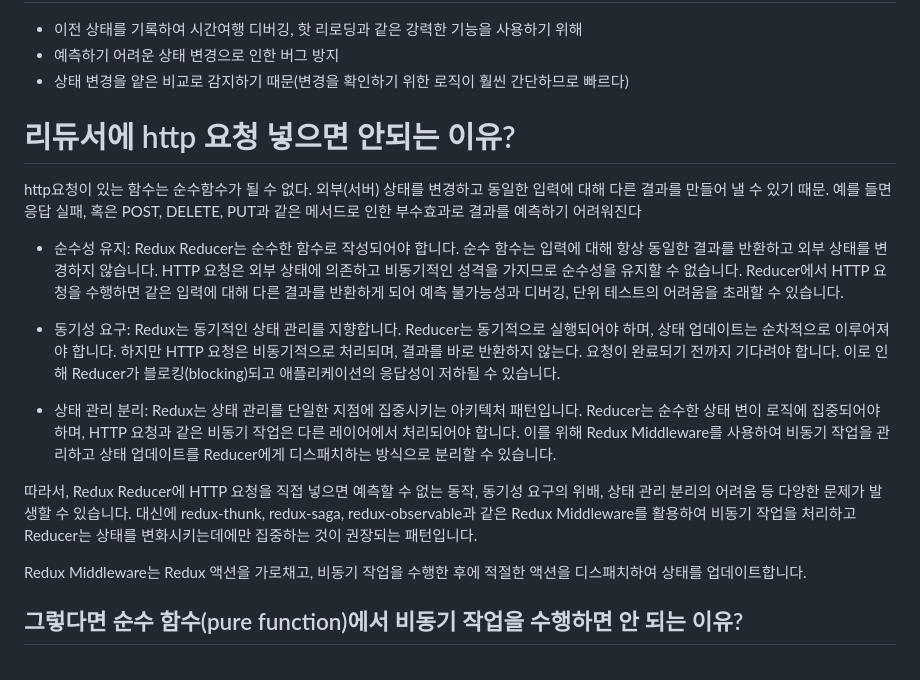
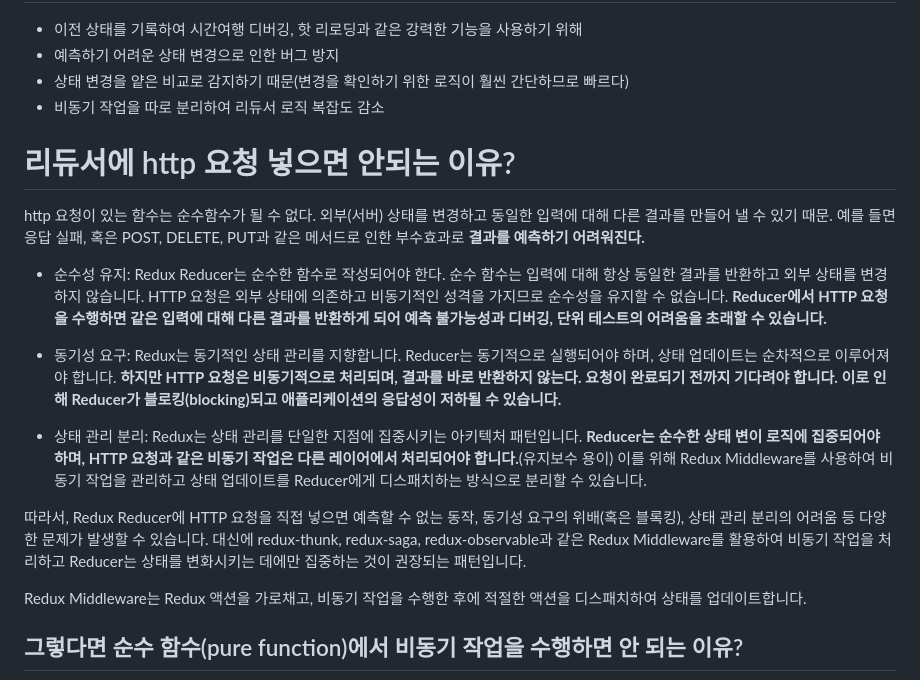
Before and after one commit to Iam-Sunghyun/TIL, a Markdown page: Redux/Redux reducer가 순수해야하는 이유.md, the part around the change. Drawn GitHub-style.

Commit message:
내용 일부 수정

```diff
--- a/Redux/Redux reducer가 순수해야하는 이유.md
+++ b/Redux/Redux reducer가 순수해야하는 이유.md
@@ -25,22 +25,21 @@
 - 이전 상태를 기록하여 시간여행 디버깅, 핫 리로딩과 같은 강력한 기능을 사용하기 위해
 - 예측하기 어려운 상태 변경으로 인한 버그 방지
 - 상태 변경을 얕은 비교로 감지하기 때문(변경을 확인하기 위한 로직이 훨씬 간단하므로 빠르다)
+- 비동기 작업을 따로 분리하여 리듀서 로직 복잡도 감소
 
 # 리듀서에 http 요청 넣으면 안되는 이유?
 
 <!-- 내용 수정 필 -->
 
-http요청이 있는 함수는 순수함수가 될 수 없다. 외부(서버) 상태를 변경하고 동일한 입력에 대해 다른 결과를 만들어 낼 수 있기 때문. 예를 들면 응답 실패, 혹은 POST, DELETE, PUT과 같은 메서드로 인한 부수효과로 결과를 예측하기 어려워진다
+http 요청이 있는 함수는 순수함수가 될 수 없다. 외부(서버) 상태를 변경하고 동일한 입력에 대해 다른 결과를 만들어 낼 수 있기 때문. 예를 들면 응답 실패, 혹은 POST, DELETE, PUT과 같은 메서드로 인한 부수효과로 **결과를 예측하기 어려워진다.**
 
-- 순수성 유지: Redux Reducer는 순수한 함수로 작성되어야 합니다. 순수 함수는 입력에 대해 항상 동일한 결과를 반환하고 외부 상태를 변경하지 않습니다. HTTP 요청은 외부 상태에 의존하고 비동기적인 성격을 가지므로 순수성을 유지할 수 없습니다. Reducer에서 HTTP 요청을 수행하면 같은 입력에 대해 다른 결과를 반환하게 되어 예측 불가능성과 디버깅, 단위 테스트의 어려움을 초래할 수 있습니다.
+- 순수성 유지: Redux Reducer는 순수한 함수로 작성되어야 한다. 순수 함수는 입력에 대해 항상 동일한 결과를 반환하고 외부 상태를 변경하지 않습니다. HTTP 요청은 외부 상태에 의존하고 비동기적인 성격을 가지므로 순수성을 유지할 수 없습니다. **Reducer에서 HTTP 요청을 수행하면 같은 입력에 대해 다른 결과를 반환하게 되어 예측 불가능성과 디버깅, 단위 테스트의 어려움을 초래할 수 있습니다.**
 
-<!-- 이부분 다소 모호함 비동기 작업을 하면 안되는 이유? 이벤트 루프에 의존하기 때문에? -->
+- 동기성 요구: Redux는 동기적인 상태 관리를 지향합니다. Reducer는 동기적으로 실행되어야 하며, 상태 업데이트는 순차적으로 이루어져야 합니다. **하지만 HTTP 요청은 비동기적으로 처리되며, 결과를 바로 반환하지 않는다. 요청이 완료되기 전까지 기다려야 합니다. 이로 인해 Reducer가 블로킹(blocking)되고 애플리케이션의 응답성이 저하될 수 있습니다.**
 
-- 동기성 요구: Redux는 동기적인 상태 관리를 지향합니다. Reducer는 동기적으로 실행되어야 하며, 상태 업데이트는 순차적으로 이루어져야 합니다. 하지만 HTTP 요청은 비동기적으로 처리되며, 결과를 바로 반환하지 않는다. 요청이 완료되기 전까지 기다려야 합니다. 이로 인해 Reducer가 블로킹(blocking)되고 애플리케이션의 응답성이 저하될 수 있습니다.
+- 상태 관리 분리: Redux는 상태 관리를 단일한 지점에 집중시키는 아키텍처 패턴입니다. **Reducer는 순수한 상태 변이 로직에 집중되어야 하며, HTTP 요청과 같은 비동기 작업은 다른 레이어에서 처리되어야 합니다.**(유지보수 용이) 이를 위해 Redux Middleware를 사용하여 비동기 작업을 관리하고 상태 업데이트를 Reducer에게 디스패치하는 방식으로 분리할 수 있습니다.
 
-- 상태 관리 분리: Redux는 상태 관리를 단일한 지점에 집중시키는 아키텍처 패턴입니다. Reducer는 순수한 상태 변이 로직에 집중되어야 하며, HTTP 요청과 같은 비동기 작업은 다른 레이어에서 처리되어야 합니다. 이를 위해 Redux Middleware를 사용하여 비동기 작업을 관리하고 상태 업데이트를 Reducer에게 디스패치하는 방식으로 분리할 수 있습니다.
-
-따라서, Redux Reducer에 HTTP 요청을 직접 넣으면 예측할 수 없는 동작, 동기성 요구의 위배, 상태 관리 분리의 어려움 등 다양한 문제가 발생할 수 있습니다. 대신에 redux-thunk, redux-saga, redux-observable과 같은 Redux Middleware를 활용하여 비동기 작업을 처리하고 Reducer는 상태를 변화시키는데에만 집중하는 것이 권장되는 패턴입니다.
+따라서, Redux Reducer에 HTTP 요청을 직접 넣으면 예측할 수 없는 동작, 동기성 요구의 위배(혹은 블록킹), 상태 관리 분리의 어려움 등 다양한 문제가 발생할 수 있습니다. 대신에 redux-thunk, redux-saga, redux-observable과 같은 Redux Middleware를 활용하여 비동기 작업을 처리하고 Reducer는 상태를 변화시키는 데에만 집중하는 것이 권장되는 패턴입니다.
 
 Redux Middleware는 Redux 액션을 가로채고, 비동기 작업을 수행한 후에 적절한 액션을 디스패치하여 상태를 업데이트합니다.
 
```
